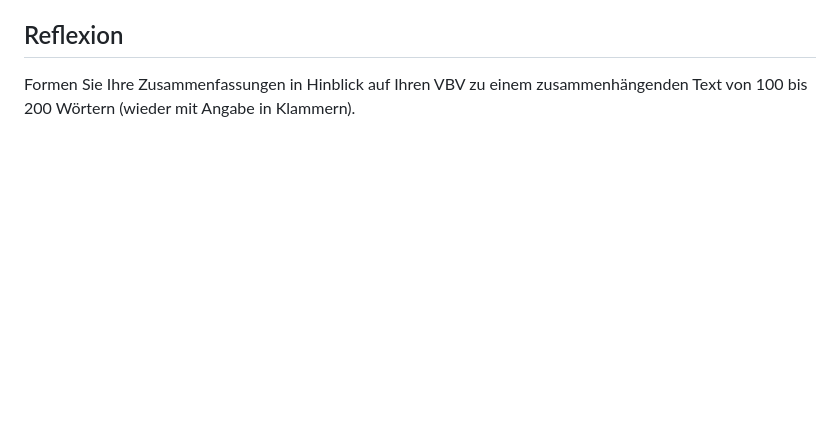
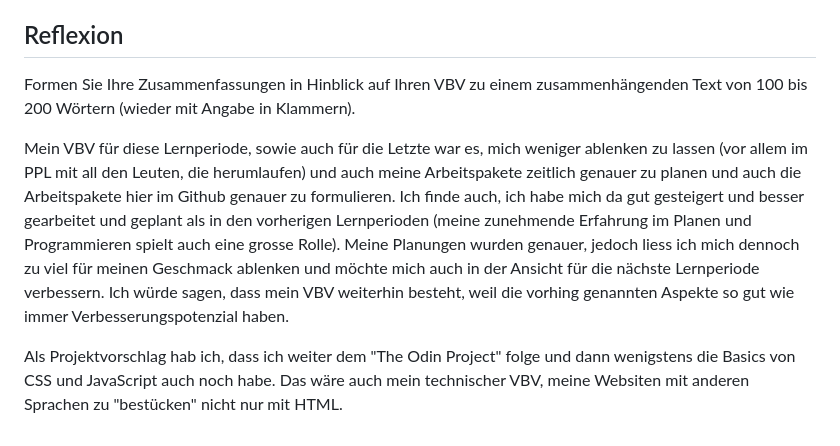
Before and after one commit to AlanLienhard/Lern-Periode-4, a Markdown page: Readme.md, the part around the change. GitHub-like rendering; blank space fills up the shorter version.

```diff
--- a/Readme.md
+++ b/Readme.md
@@ -85,3 +85,8 @@ Ich habe auch die nächste Class "Commit Messages" abgeschlossen, die einem Tipp
 ## Reflexion
 
 Formen Sie Ihre Zusammenfassungen in Hinblick auf Ihren VBV zu einem zusammenhängenden Text von 100 bis 200 Wörtern (wieder mit Angabe in Klammern).
+
+Mein VBV für diese Lernperiode, sowie auch für die Letzte war es, mich weniger ablenken zu lassen (vor allem im PPL mit all den Leuten, die herumlaufen) und auch meine Arbeitspakete zeitlich genauer zu planen und auch die Arbeitspakete hier im Github genauer zu formulieren. Ich finde auch, ich habe mich da gut gesteigert und besser gearbeitet und geplant als in den vorherigen Lernperioden (meine zunehmende Erfahrung im Planen und Programmieren spielt auch eine grosse Rolle). Meine Planungen wurden genauer, jedoch liess ich mich dennoch zu viel für meinen Geschmack ablenken und möchte mich auch in der Ansicht für die nächste Lernperiode verbessern.
+Ich würde sagen, dass mein VBV weiterhin besteht, weil die vorhing genannten Aspekte so gut wie immer Verbesserungspotenzial haben.
+
+Als Projektvorschlag hab ich, dass ich weiter dem "The Odin Project" folge und dann wenigstens die Basics von CSS und JavaScript auch noch habe. Das wäre auch mein technischer VBV, meine Websiten mit anderen Sprachen zu "bestücken" nicht nur mit HTML.
```
